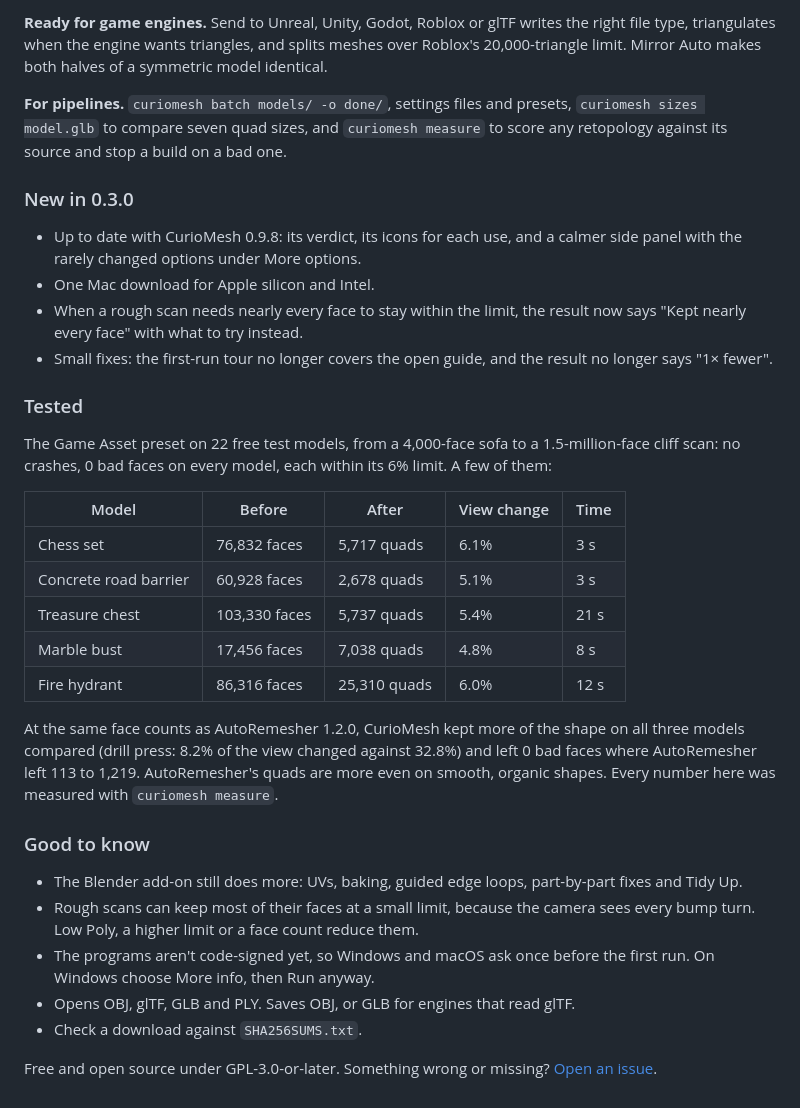
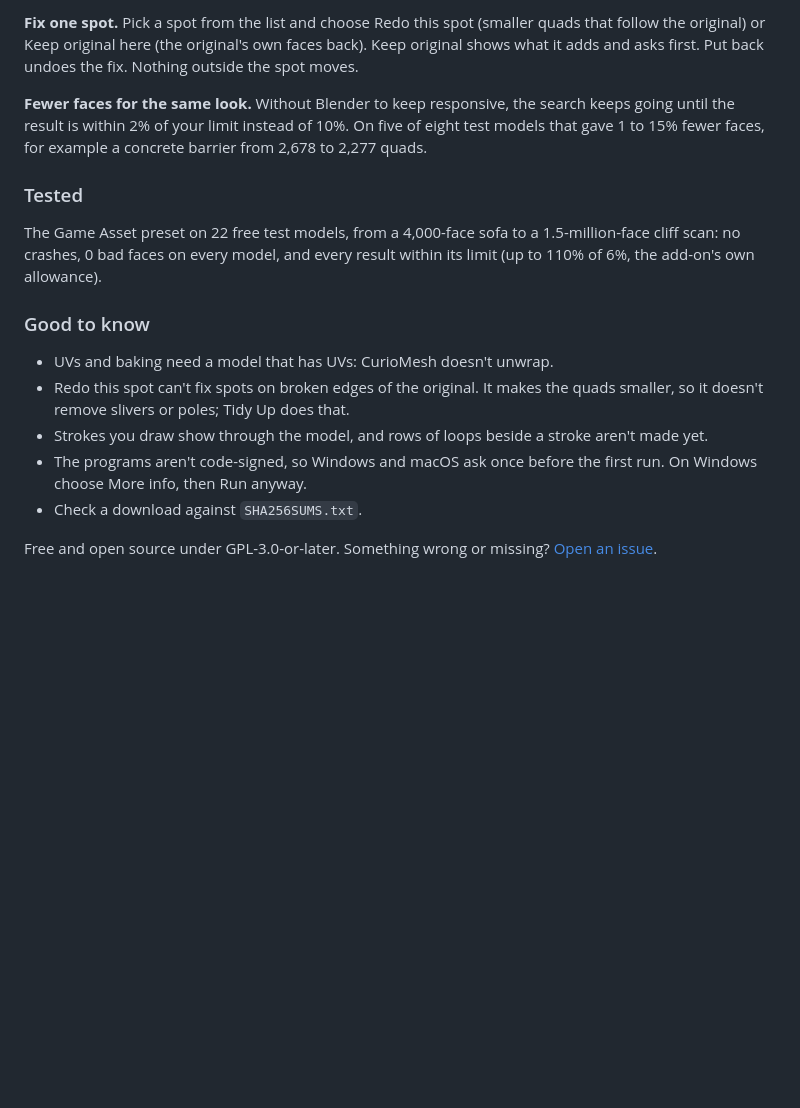
Before and after one commit to CurioCrafter/CurioMesh, a Markdown page: standalone/RELEASE_NOTES.md, the part around one of its changes. Drawn GitHub-style; blank space fills up the shorter version.

```diff
--- a/standalone/RELEASE_NOTES.md
+++ b/standalone/RELEASE_NOTES.md
@@ -28,35 +28,18 @@ Unpack the zip anywhere and start the app. Nothing to install. Each zip also hol
 
-**Ready for game engines.** Send to Unreal, Unity, Godot, Roblox or glTF writes the right file type, triangulates when the engine wants triangles, and splits meshes over Roblox's 20,000-triangle limit. Mirror Auto makes both halves of a symmetric model identical.
+**Fix one spot.** Pick a spot from the list and choose Redo this spot (smaller quads that follow the original) or Keep original here (the original's own faces back). Keep original shows what it adds and asks first. Put back undoes the fix. Nothing outside the spot moves.
 
-**For pipelines.** `curiomesh batch models/ -o done/`, settings files and presets, `curiomesh sizes model.glb` to compare seven quad sizes, and `curiomesh measure` to score any retopology against its source and stop a build on a bad one.
-
-### New in 0.3.0
-
-- Up to date with CurioMesh 0.9.8: its verdict, its icons for each use, and a calmer side panel with the rarely changed options under More options.
-- One Mac download for Apple silicon and Intel.
-- When a rough scan needs nearly every face to stay within the limit, the result now says "Kept nearly every face" with what to try instead.
-- Small fixes: the first-run tour no longer covers the open guide, and the result no longer says "1× fewer".
+**Fewer faces for the same look.** Without Blender to keep responsive, the search keeps going until the result is within 2% of your limit instead of 10%. On five of eight test models that gave 1 to 15% fewer faces, for example a concrete barrier from 2,678 to 2,277 quads.
 
 ### Tested
 
-The Game Asset preset on 22 free test models, from a 4,000-face sofa to a 1.5-million-face cliff scan: no crashes, 0 bad faces on every model, each within its 6% limit. A few of them:
-
-| Model | Before | After | View change | Time |
-|---|---|---|---|---|
-| Chess set | 76,832 faces | 5,717 quads | 6.1% | 3 s |
-| Concrete road barrier | 60,928 faces | 2,678 quads | 5.1% | 3 s |
-| Treasure chest | 103,330 faces | 5,737 quads | 5.4% | 21 s |
-| Marble bust | 17,456 faces | 7,038 quads | 4.8% | 8 s |
-| Fire hydrant | 86,316 faces | 25,310 quads | 6.0% | 12 s |
-
-At the same face counts as AutoRemesher 1.2.0, CurioMesh kept more of the shape on all three models compared (drill press: 8.2% of the view changed against 32.8%) and left 0 bad faces where AutoRemesher left 113 to 1,219. AutoRemesher's quads are more even on smooth, organic shapes. Every number here was measured with `curiomesh measure`.
+The Game Asset preset on 22 free test models, from a 4,000-face sofa to a 1.5-million-face cliff scan: no crashes, 0 bad faces on every model, and every result within its limit (up to 110% of 6%, the add-on's own allowance).
 
 ### Good to know
 
-- The Blender add-on still does more: UVs, baking, guided edge loops, part-by-part fixes and Tidy Up.
-- Rough scans can keep most of their faces at a small limit, because the camera sees every bump turn. Low Poly, a higher limit or a face count reduce them.
-- The programs aren't code-signed yet, so Windows and macOS ask once before the first run. On Windows choose More info, then Run anyway.
-- Opens OBJ, glTF, GLB and PLY. Saves OBJ, or GLB for engines that read glTF.
+- UVs and baking need a model that has UVs: CurioMesh doesn't unwrap.
+- Redo this spot can't fix spots on broken edges of the original. It makes the quads smaller, so it doesn't remove slivers or poles; Tidy Up does that.
+- Strokes you draw show through the model, and rows of loops beside a stroke aren't made yet.
+- The programs aren't code-signed, so Windows and macOS ask once before the first run. On Windows choose More info, then Run anyway.
 - Check a download against `SHA256SUMS.txt`.
 
 Free and open source under GPL-3.0-or-later. Something wrong or missing? [Open an issue](https://github.com/CurioCrafter/CurioMesh/issues).
```
Also changed, not shown: other parts of standalone/RELEASE_NOTES.md (+12 -12 lines), README.md (+2 -0 lines), standalone/CHANGELOG.md (+1 -1 lines), docs/images/standalone_bake.png (added), docs/images/standalone_loops.png (added).
